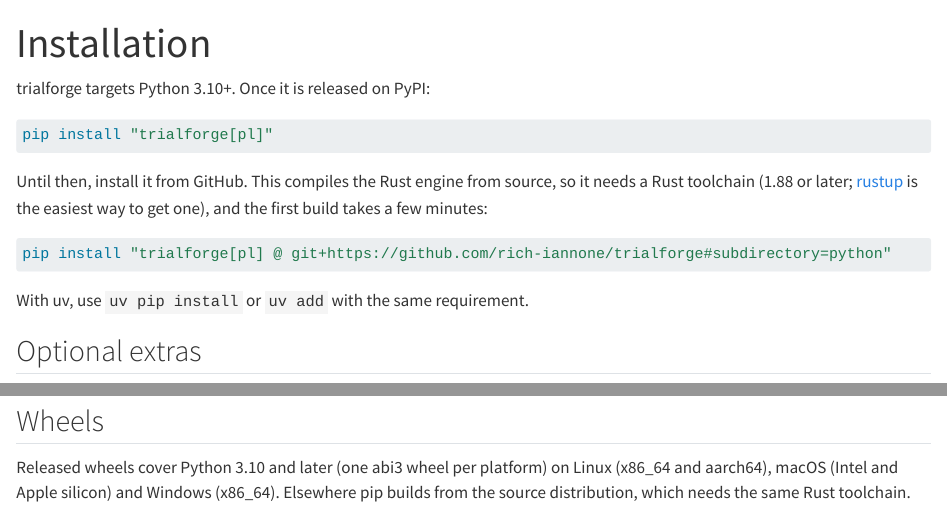
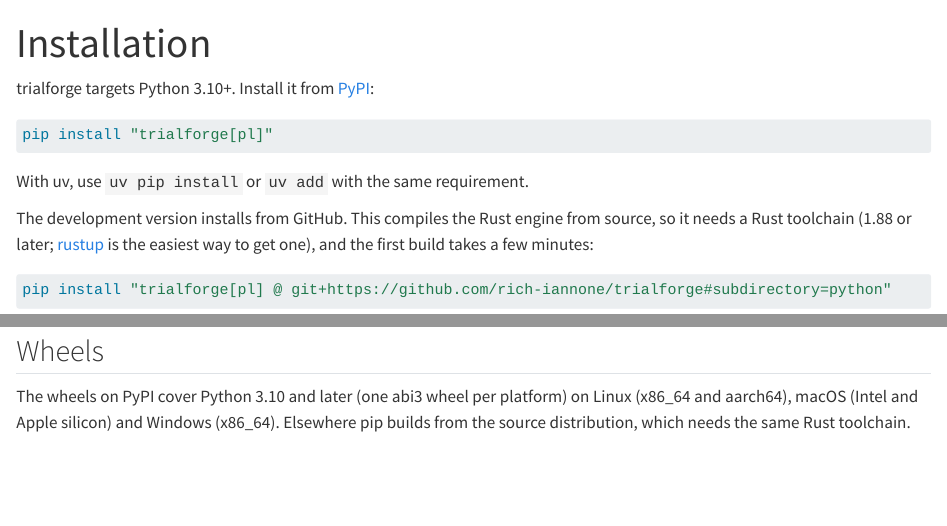
Before and after one commit to rich-iannone/trialforge, a Quarto document (python/docs/user_guide/01-installation.qmd): the page in a window 1100 px wide, from its top, and a second part further down, joined at a grey line. Rendered offline with R 4.5, knitr and Pandoc in place of Quarto, with nearby package versions; some code elsewhere in the file could not run offline.

Commit message:
Update installation guide for PyPI

````diff
--- a/python/docs/user_guide/01-installation.qmd
+++ b/python/docs/user_guide/01-installation.qmd
@@ -3,21 +3,21 @@
 guide-section: "Getting started"
 ---
 
-trialforge targets Python 3.10+. Once it is released on PyPI:
+trialforge targets Python 3.10+. Install it from [PyPI](https://pypi.org/project/trialforge/):
 
 ```bash
 pip install "trialforge[pl]"
 ```
 
-Until then, install it from GitHub. This compiles the Rust engine from source, so it needs a Rust
-toolchain (1.88 or later; [rustup](https://rustup.rs) is the easiest way to get one), and the
-first build takes a few minutes:
+With uv, use `uv pip install` or `uv add` with the same requirement.
+
+The development version installs from GitHub. This compiles the Rust engine from source, so it
+needs a Rust toolchain (1.88 or later; [rustup](https://rustup.rs) is the easiest way to get one),
+and the first build takes a few minutes:
 
 ```bash
 pip install "trialforge[pl] @ git+https://github.com/rich-iannone/trialforge#subdirectory=python"
 ```
-
-With uv, use `uv pip install` or `uv add` with the same requirement.
 
 ## Optional extras
 
@@ -57,7 +57,7 @@
 
 ## Wheels
 
-Released wheels cover Python 3.10 and later (one abi3 wheel per platform) on Linux (x86_64 and
+The wheels on PyPI cover Python 3.10 and later (one abi3 wheel per platform) on Linux (x86_64 and
 aarch64), macOS (Intel and Apple silicon) and Windows (x86_64). Elsewhere pip builds from the
 source distribution, which needs the same Rust toolchain.
 
````
